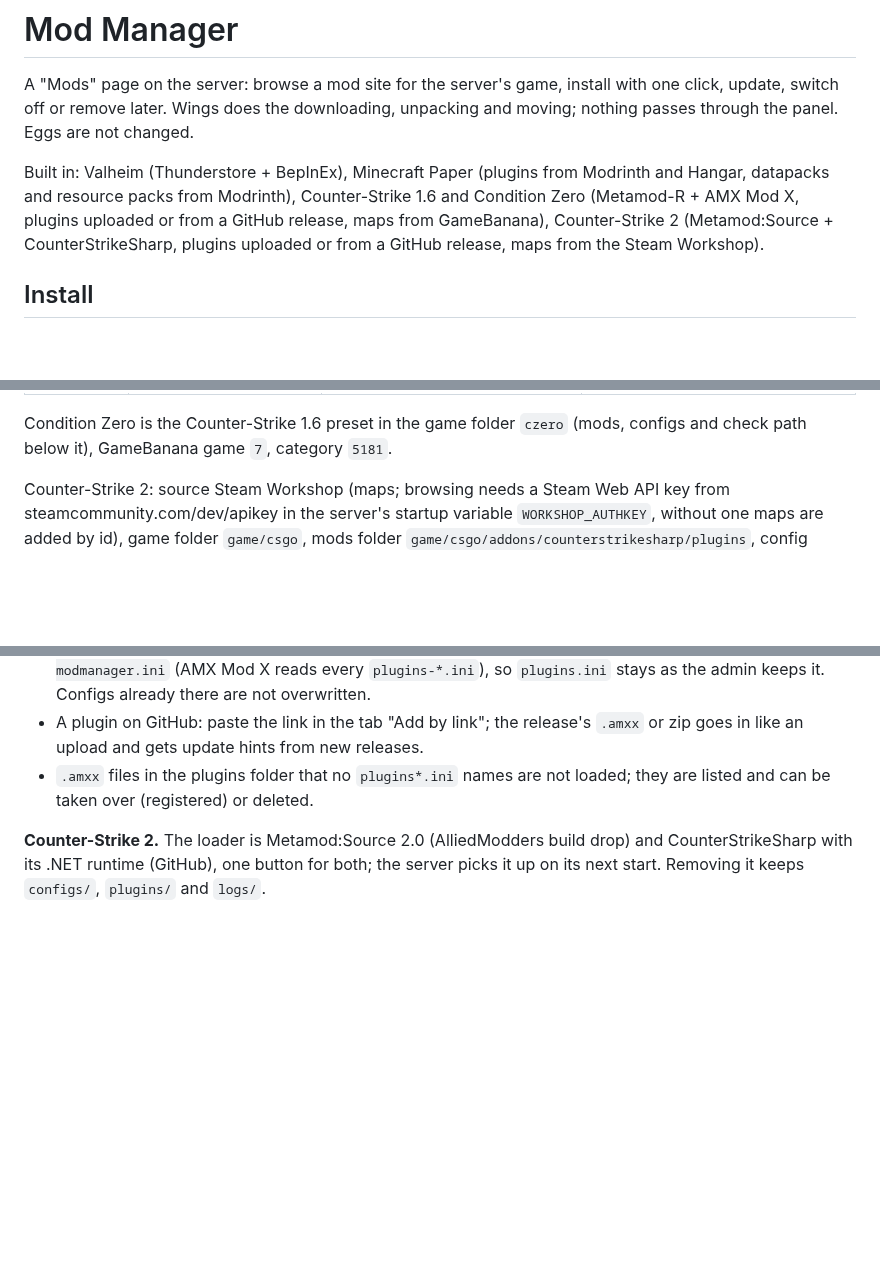
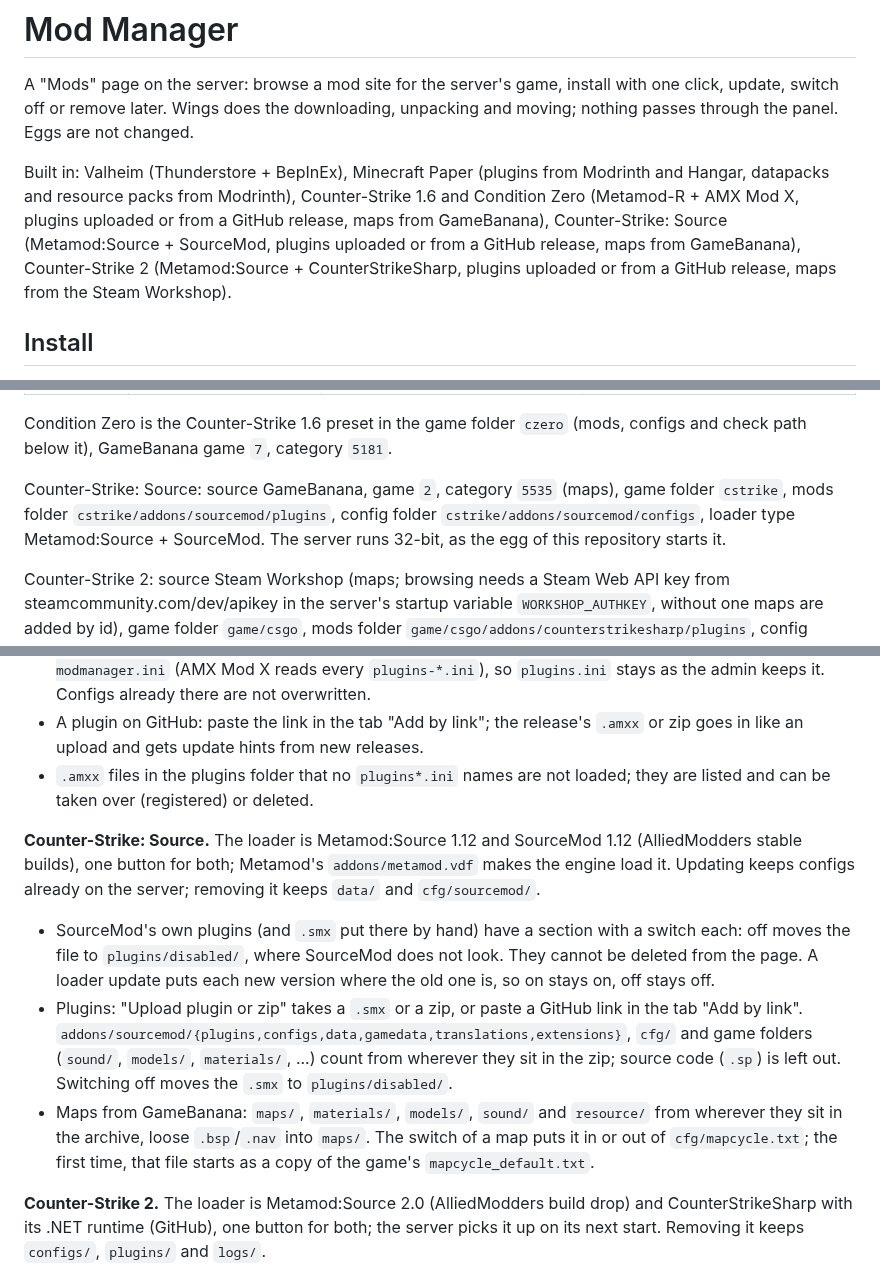
Before and after one commit to Marschux/Pelican-Tools, a Markdown page: plugins/mod-manager/README.md, 3 parts joined by grey strips. Rendered like a GitHub page; blank space fills up the shorter version.

Commit message:
mod-manager: Counter-Strike: Source maps from GameBanana switch in cfg/mapcycle.txt (started from mapcycle_default.txt), Source map textures go to materials/, README and screenshot, 0.30.0

```diff
--- a/plugins/mod-manager/README.md
+++ b/plugins/mod-manager/README.md
@@ -6,7 +6,8 @@ passes through the panel. Eggs are not changed.
 
 Built in: Valheim (Thunderstore + BepInEx), Minecraft Paper (plugins from Modrinth and Hangar,
 datapacks and resource packs from Modrinth), Counter-Strike 1.6 and Condition Zero (Metamod-R +
-AMX Mod X, plugins uploaded or from a GitHub release, maps from GameBanana), Counter-Strike 2 (Metamod:Source +
+AMX Mod X, plugins uploaded or from a GitHub release, maps from GameBanana), Counter-Strike: Source
+(Metamod:Source + SourceMod, plugins uploaded or from a GitHub release, maps from GameBanana), Counter-Strike 2 (Metamod:Source +
 CounterStrikeSharp, plugins uploaded or from a GitHub release, maps from the Steam Workshop).
 
 ## Install
@@ -35,6 +36,11 @@ Servers with those eggs get the Mods page. An egg can have one profile.
 
 Condition Zero is the Counter-Strike 1.6 preset in the game folder `czero` (mods, configs and
 check path below it), GameBanana game `7`, category `5181`.
+
+Counter-Strike: Source: source GameBanana, game `2`, category `5535` (maps), game folder `cstrike`,
+mods folder `cstrike/addons/sourcemod/plugins`, config folder `cstrike/addons/sourcemod/configs`,
+loader type Metamod:Source + SourceMod. The server runs 32-bit, as the egg of this repository
+starts it.
 
 Counter-Strike 2: source Steam Workshop (maps; browsing needs a Steam Web API key from
 steamcommunity.com/dev/apikey in the server's startup variable `WORKSHOP_AUTHKEY`, without one
@@ -105,6 +111,20 @@ Without a version picked, the newest one for the server's game version is instal
 - `.amxx` files in the plugins folder that no `plugins*.ini` names are not loaded; they are listed
   and can be taken over (registered) or deleted.
 
+**Counter-Strike: Source.** The loader is Metamod:Source 1.12 and SourceMod 1.12 (AlliedModders
+stable builds), one button for both; Metamod's `addons/metamod.vdf` makes the engine load it.
+Updating keeps configs already on the server; removing it keeps `data/` and `cfg/sourcemod/`.
+- SourceMod's own plugins (and `.smx` put there by hand) have a section with a switch each: off
+  moves the file to `plugins/disabled/`, where SourceMod does not look. They cannot be deleted from
+  the page. A loader update puts each new version where the old one is, so on stays on, off stays off.
+- Plugins: "Upload plugin or zip" takes a `.smx` or a zip, or paste a GitHub link in the tab "Add by
+  link". `addons/sourcemod/{plugins,configs,data,gamedata,translations,extensions}`, `cfg/` and game
+  folders (`sound/`, `models/`, `materials/`, ...) count from wherever they sit in the zip; source code (`.sp`) is left out. Switching off moves the `.smx`
+  to `plugins/disabled/`.
+- Maps from GameBanana: `maps/`, `materials/`, `models/`, `sound/` and `resource/` from wherever they
+  sit in the archive, loose `.bsp`/`.nav` into `maps/`. The switch of a map puts it in or out of
+  `cfg/mapcycle.txt`; the first time, that file starts as a copy of the game's `mapcycle_default.txt`.
+
 **Counter-Strike 2.** The loader is Metamod:Source 2.0 (AlliedModders build drop) and
 CounterStrikeSharp with its .NET runtime (GitHub), one button for both; the server picks it up on
 its next start. Removing it keeps `configs/`, `plugins/` and `logs/`.
```
Also changed, not shown: README.md (+5 -1 lines), assets/screenshots/mod-manager-css.png (added), 5 other files.
